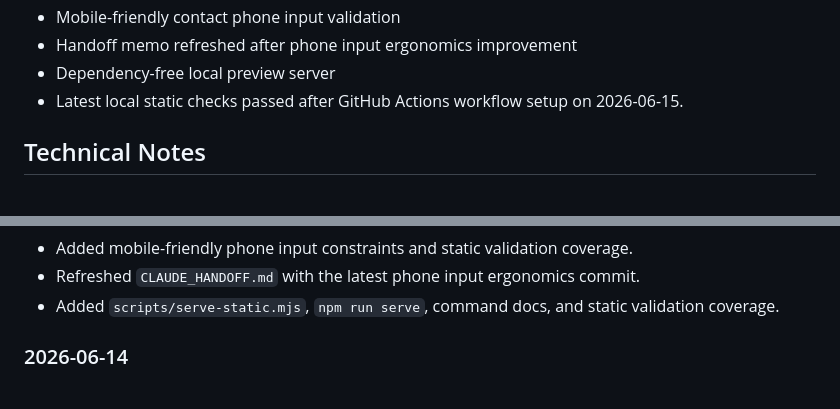
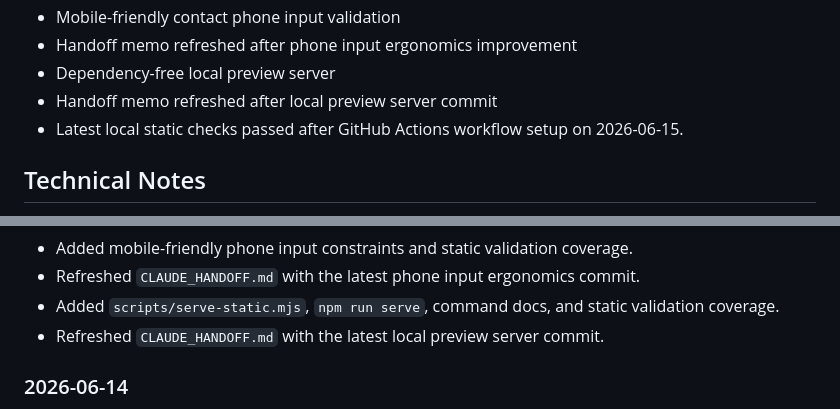
Before and after one commit to jjun96750/grantlabs-homepage-new, a Markdown page: DEVELOPMENT_STATUS.md, 2 parts joined by grey strips. Drawn GitHub-style.

Commit message:
Refresh handoff after preview server

```diff
--- a/DEVELOPMENT_STATUS.md
+++ b/DEVELOPMENT_STATUS.md
@@ -219,6 +219,7 @@ CHANGELOG.md
 - Mobile-friendly contact phone input validation
 - Handoff memo refreshed after phone input ergonomics improvement
 - Dependency-free local preview server
+- Handoff memo refreshed after local preview server commit
 - Latest local static checks passed after GitHub Actions workflow setup on 2026-06-15.
 
 ## Technical Notes
@@ -337,6 +338,7 @@ CHANGELOG.md
 - Added mobile-friendly phone input constraints and static validation coverage.
 - Refreshed `CLAUDE_HANDOFF.md` with the latest phone input ergonomics commit.
 - Added `scripts/serve-static.mjs`, `npm run serve`, command docs, and static validation coverage.
+- Refreshed `CLAUDE_HANDOFF.md` with the latest local preview server commit.
 
 ### 2026-06-14
 
```
Also changed, not shown: CHANGELOG.md (+1 -0 lines), CLAUDE_HANDOFF.md (+1 -1 lines).
